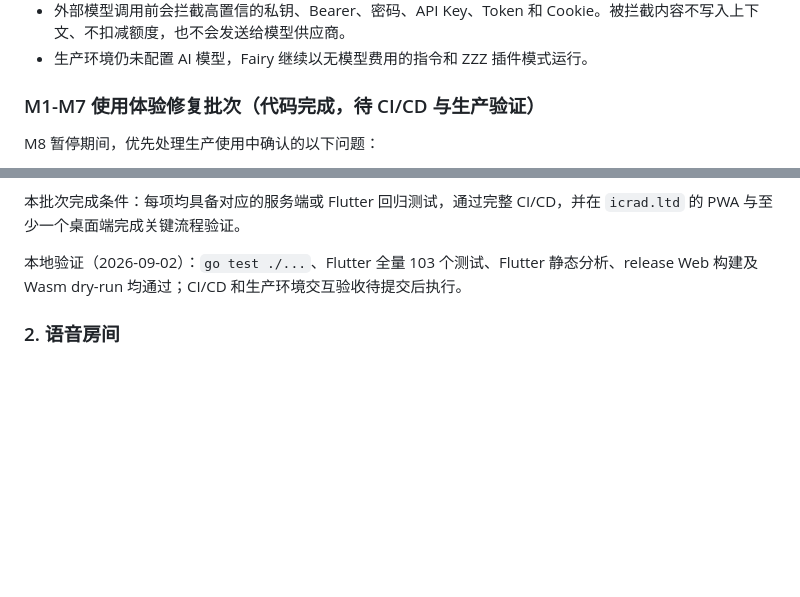
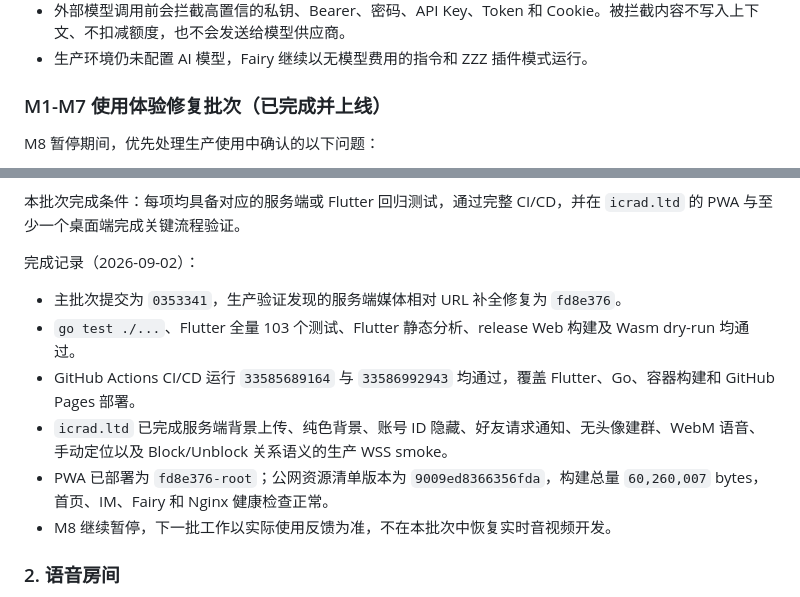
Before and after one commit to icradP/zzzproject, a Markdown page: docs/ROADMAP.md, 2 parts joined by grey strips. Drawn GitHub-style; blank space fills up the shorter version.

Commit message:
Record M1-M7 experience fixes deployment

```diff
--- a/docs/ROADMAP.md
+++ b/docs/ROADMAP.md
@@ -291,7 +291,7 @@ Hash 去重必须结合访问权限，不能因为文件相同而让无权限用
 - 外部模型调用前会拦截高置信的私钥、Bearer、密码、API Key、Token 和 Cookie。被拦截内容不写入上下文、不扣减额度，也不会发送给模型供应商。
 - 生产环境仍未配置 AI 模型，Fairy 继续以无模型费用的指令和 ZZZ 插件模式运行。
 
-### M1-M7 使用体验修复批次（代码完成，待 CI/CD 与生产验证）
+### M1-M7 使用体验修复批次（已完成并上线）
 
 M8 暂停期间，优先处理生产使用中确认的以下问题：
 
@@ -308,7 +308,14 @@ M8 暂停期间，优先处理生产使用中确认的以下问题：
 
 本批次完成条件：每项均具备对应的服务端或 Flutter 回归测试，通过完整 CI/CD，并在 `icrad.ltd` 的 PWA 与至少一个桌面端完成关键流程验证。
 
-本地验证（2026-09-02）：`go test ./...`、Flutter 全量 103 个测试、Flutter 静态分析、release Web 构建及 Wasm dry-run 均通过；CI/CD 和生产环境交互验收待提交后执行。
+完成记录（2026-09-02）：
+
+- 主批次提交为 `0353341`，生产验证发现的服务端媒体相对 URL 补全修复为 `fd8e376`。
+- `go test ./...`、Flutter 全量 103 个测试、Flutter 静态分析、release Web 构建及 Wasm dry-run 均通过。
+- GitHub Actions CI/CD 运行 `33585689164` 与 `33586992943` 均通过，覆盖 Flutter、Go、容器构建和 GitHub Pages 部署。
+- `icrad.ltd` 已完成服务端背景上传、纯色背景、账号 ID 隐藏、好友请求通知、无头像建群、WebM 语音、手动定位以及 Block/Unblock 关系语义的生产 WSS smoke。
+- PWA 已部署为 `fd8e376-root`；公网资源清单版本为 `9009ed8366356fda`，构建总量 `60,260,007` bytes，首页、IM、Fairy 和 Nginx 健康检查正常。
+- M8 继续暂停，下一批工作以实际使用反馈为准，不在本批次中恢复实时音视频开发。
 
 ### 2. 语音房间
 
```
